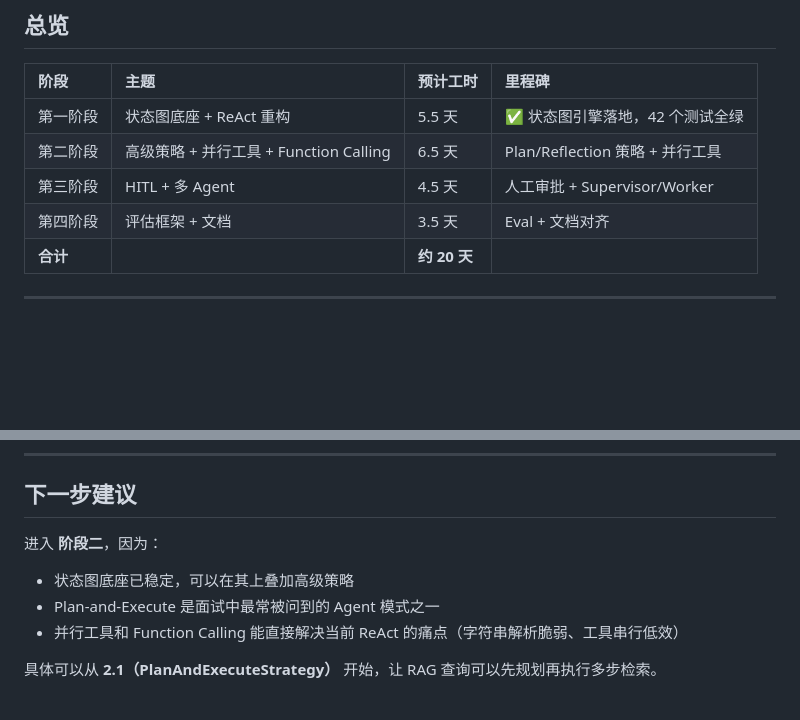
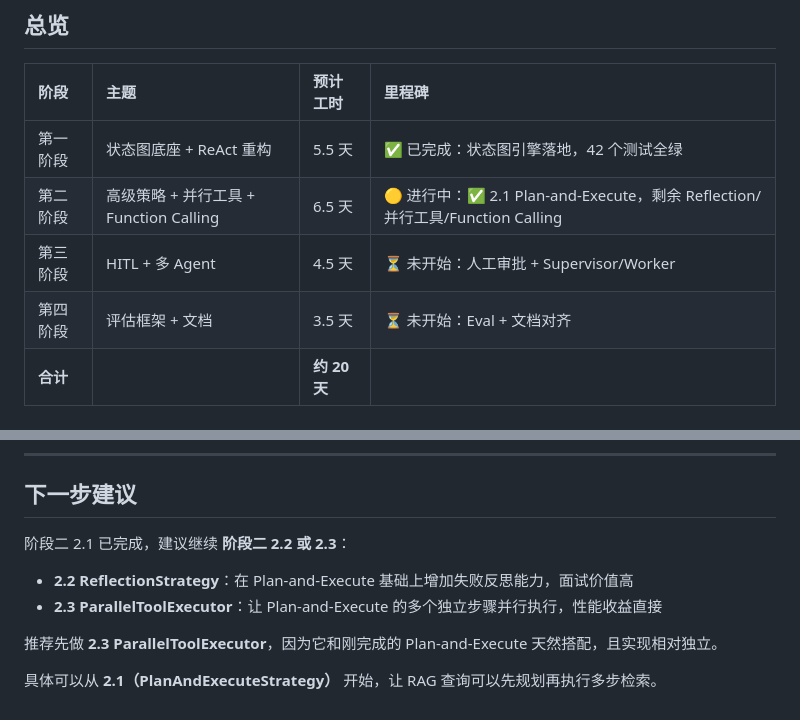
Before and after one commit to cccvip/rag, a Markdown page: plan.md, 2 parts joined by grey strips. Drawn GitHub-style; blank space fills up the shorter version.

Commit message:
docs(plan):标注阶段一及阶段二 2.1 完成状态

```diff
--- a/plan.md
+++ b/plan.md
@@ -238,10 +238,10 @@ ReActStrategy PlanStrategy ReflectStrategy HITLCheckpoint
 
 | 阶段 | 主题 | 预计工时 | 里程碑 |
 |:---|:---|:---|:---|
-| 第一阶段 | 状态图底座 + ReAct 重构 | 5.5 天 | ✅ 状态图引擎落地，42 个测试全绿 |
-| 第二阶段 | 高级策略 + 并行工具 + Function Calling | 6.5 天 | Plan/Reflection 策略 + 并行工具 |
-| 第三阶段 | HITL + 多 Agent | 4.5 天 | 人工审批 + Supervisor/Worker |
-| 第四阶段 | 评估框架 + 文档 | 3.5 天 | Eval + 文档对齐 |
+| 第一阶段 | 状态图底座 + ReAct 重构 | 5.5 天 | ✅ 已完成：状态图引擎落地，42 个测试全绿 |
+| 第二阶段 | 高级策略 + 并行工具 + Function Calling | 6.5 天 | 🟡 进行中：✅ 2.1 Plan-and-Execute，剩余 Reflection/并行工具/Function Calling |
+| 第三阶段 | HITL + 多 Agent | 4.5 天 | ⏳ 未开始：人工审批 + Supervisor/Worker |
+| 第四阶段 | 评估框架 + 文档 | 3.5 天 | ⏳ 未开始：Eval + 文档对齐 |
 | **合计** | | **约 20 天** | |
 
 ---
@@ -259,9 +259,11 @@ ReActStrategy PlanStrategy ReflectStrategy HITLCheckpoint
 
 ## 下一步建议
 
-进入 **阶段二**，因为：
-- 状态图底座已稳定，可以在其上叠加高级策略
-- Plan-and-Execute 是面试中最常被问到的 Agent 模式之一
-- 并行工具和 Function Calling 能直接解决当前 ReAct 的痛点（字符串解析脆弱、工具串行低效）
+阶段二 2.1 已完成，建议继续 **阶段二 2.2 或 2.3**：
+
+- **2.2 ReflectionStrategy**：在 Plan-and-Execute 基础上增加失败反思能力，面试价值高
+- **2.3 ParallelToolExecutor**：让 Plan-and-Execute 的多个独立步骤并行执行，性能收益直接
+
+推荐先做 **2.3 ParallelToolExecutor**，因为它和刚完成的 Plan-and-Execute 天然搭配，且实现相对独立。
 
 具体可以从 **2.1（PlanAndExecuteStrategy）** 开始，让 RAG 查询可以先规划再执行多步检索。
```
